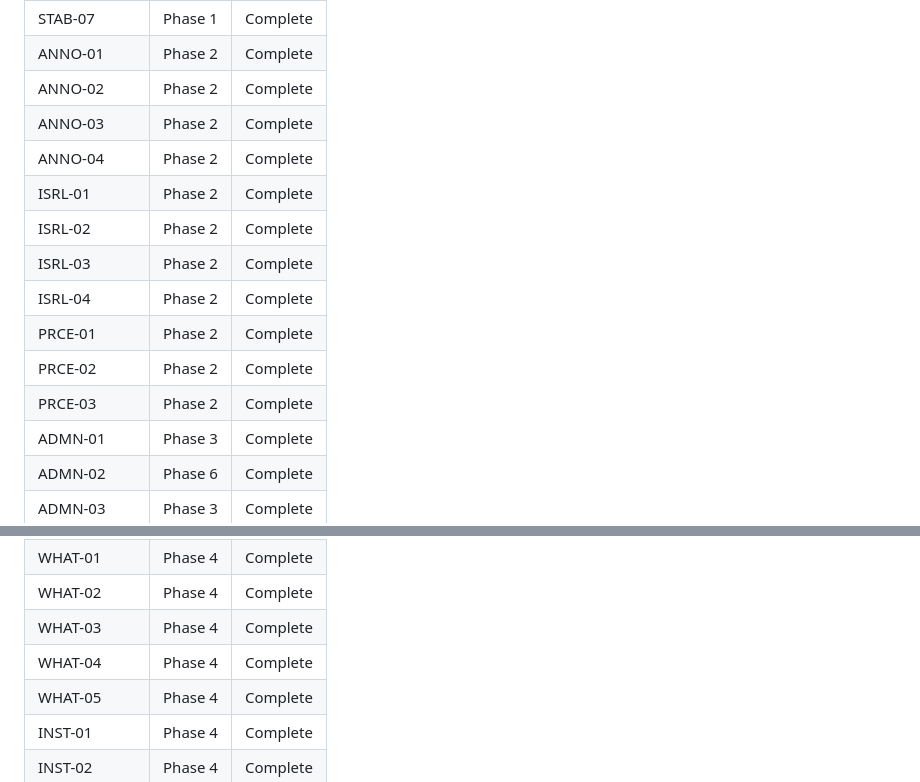
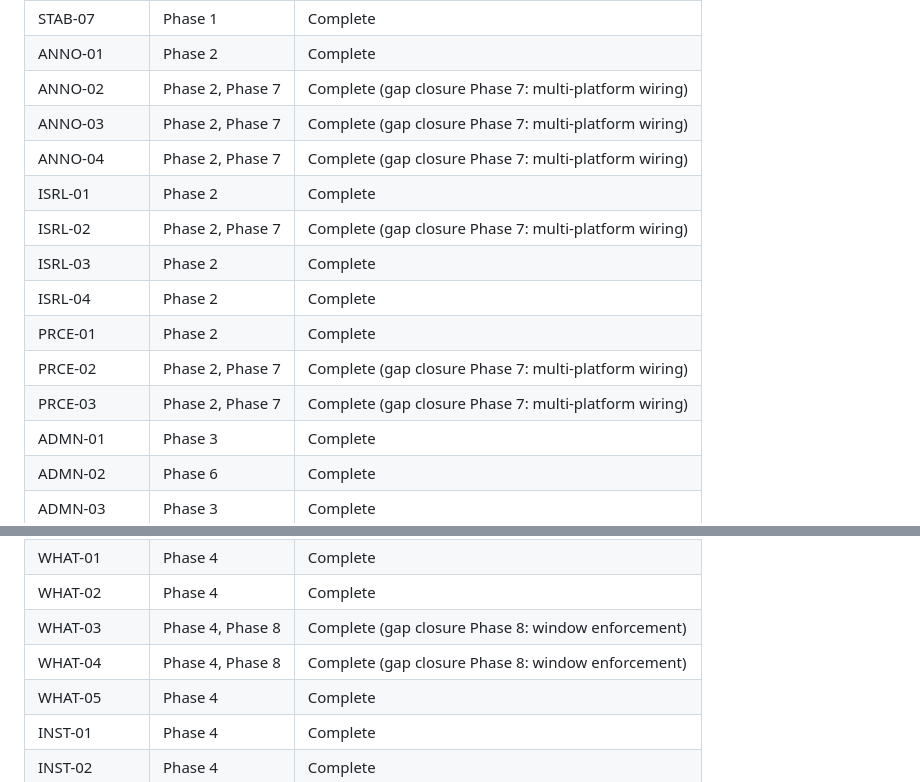
Before and after one commit to leonaffi-byte/amazon-photo-bot, a Markdown page: .planning/REQUIREMENTS.md, 2 parts joined by grey strips. Drawn GitHub-style.

```diff
--- a/.planning/REQUIREMENTS.md
+++ b/.planning/REQUIREMENTS.md
@@ -121,16 +121,16 @@ Which phases cover which requirements. Updated during roadmap creation.
 | STAB-06 | Phase 1 | Complete |
 | STAB-07 | Phase 1 | Complete |
 | ANNO-01 | Phase 2 | Complete |
-| ANNO-02 | Phase 2 | Complete |
-| ANNO-03 | Phase 2 | Complete |
-| ANNO-04 | Phase 2 | Complete |
+| ANNO-02 | Phase 2, Phase 7 | Complete (gap closure Phase 7: multi-platform wiring) |
+| ANNO-03 | Phase 2, Phase 7 | Complete (gap closure Phase 7: multi-platform wiring) |
+| ANNO-04 | Phase 2, Phase 7 | Complete (gap closure Phase 7: multi-platform wiring) |
 | ISRL-01 | Phase 2 | Complete |
-| ISRL-02 | Phase 2 | Complete |
+| ISRL-02 | Phase 2, Phase 7 | Complete (gap closure Phase 7: multi-platform wiring) |
 | ISRL-03 | Phase 2 | Complete |
 | ISRL-04 | Phase 2 | Complete |
 | PRCE-01 | Phase 2 | Complete |
-| PRCE-02 | Phase 2 | Complete |
-| PRCE-03 | Phase 2 | Complete |
+| PRCE-02 | Phase 2, Phase 7 | Complete (gap closure Phase 7: multi-platform wiring) |
+| PRCE-03 | Phase 2, Phase 7 | Complete (gap closure Phase 7: multi-platform wiring) |
 | ADMN-01 | Phase 3 | Complete |
 | ADMN-02 | Phase 6 | Complete |
 | ADMN-03 | Phase 3 | Complete |
@@ -144,8 +144,8 @@ Which phases cover which requirements. Updated during roadmap creation.
 | WEBA-05 | Phase 5 | Complete |
 | WHAT-01 | Phase 4 | Complete |
 | WHAT-02 | Phase 4 | Complete |
-| WHAT-03 | Phase 4 | Complete |
-| WHAT-04 | Phase 4 | Complete |
+| WHAT-03 | Phase 4, Phase 8 | Complete (gap closure Phase 8: window enforcement) |
+| WHAT-04 | Phase 4, Phase 8 | Complete (gap closure Phase 8: window enforcement) |
 | WHAT-05 | Phase 4 | Complete |
 | INST-01 | Phase 4 | Complete |
 | INST-02 | Phase 4 | Complete |
```
Also changed, not shown: .planning/ROADMAP.md (+33 -0 lines).
